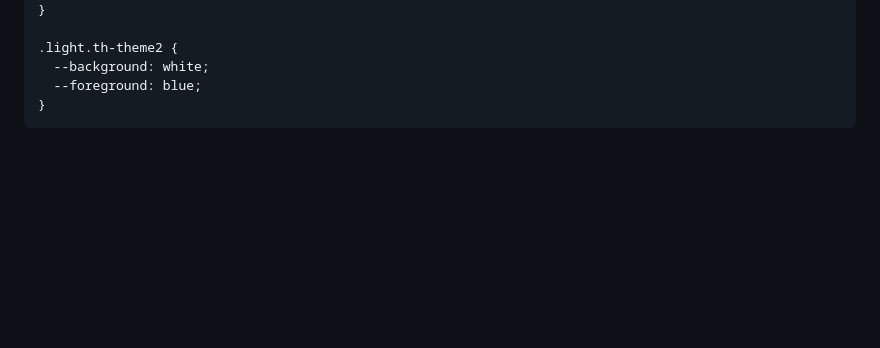
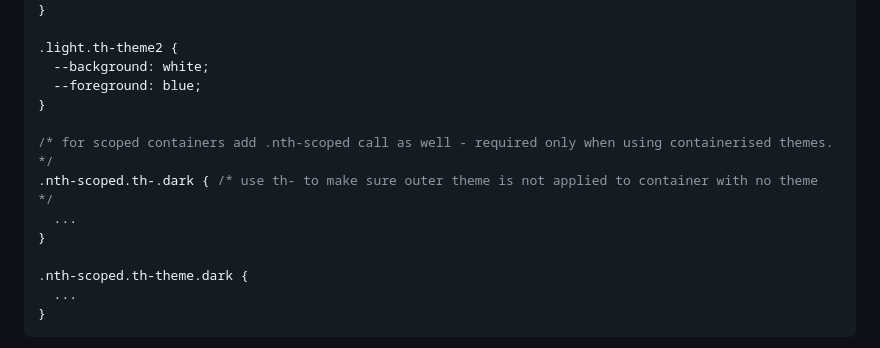
Before and after one commit to react18-tools/nextjs-themes-ultra, a Markdown page: README.md, the part around the change printed below. Rendered like a GitHub page; blank space fills up the shorter version.

````diff
--- a/README.md
+++ b/README.md
@@ -199,4 +199,13 @@ That's it, your Next.js app fully supports dark mode, including System preferenc
   --background: white;
   --foreground: blue;
 }
+
+/* for scoped containers add .nth-scoped call as well - required only when using containerised themes. */
+.nth-scoped.th-.dark { /* use th- to make sure outer theme is not applied to container with no theme  */
+  ...
+}
+
+.nth-scoped.th-theme.dark {
+  ...
+}
 ```
````
Also changed, not shown: other parts of README.md (+3 -1 lines).
